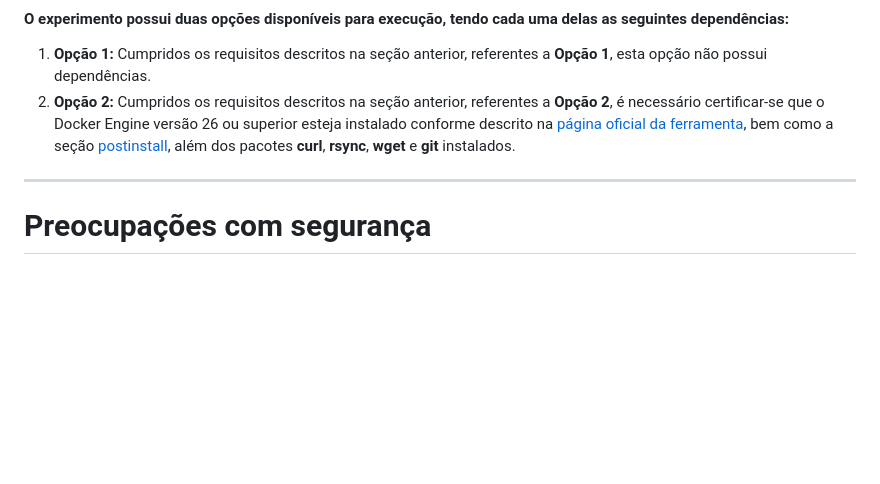
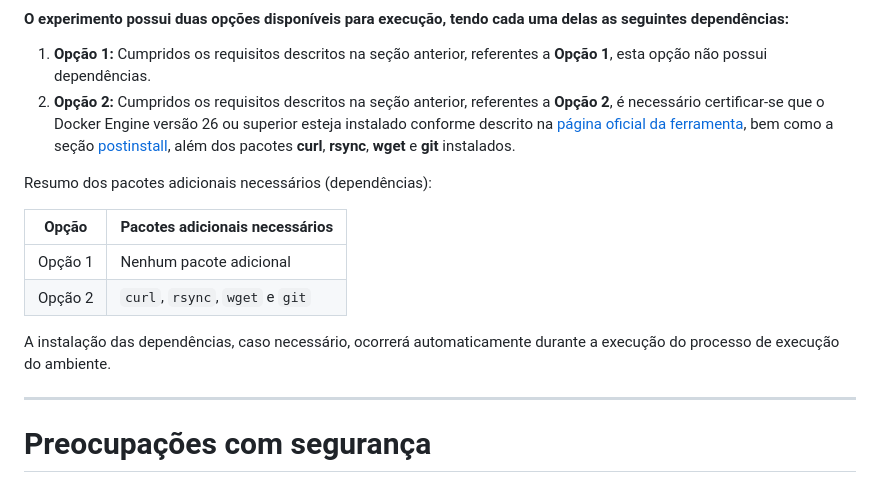
Before and after one commit to SBSeg25/DynSecNet, a Markdown page: README.md, the part around the change. GitHub-like rendering; blank space fills up the shorter version.

```diff
--- a/README.md
+++ b/README.md
@@ -68,6 +68,15 @@ Resumo dos requisitos:
 
  1. **Opção 1:** Cumpridos os requisitos descritos na seção anterior, referentes a **Opção 1**, esta opção não possui dependências.
  2. **Opção 2:** Cumpridos os requisitos descritos na seção anterior, referentes a **Opção 2**, é necessário certificar-se que o Docker Engine versão 26 ou superior esteja instalado conforme descrito na [página oficial da ferramenta](https://docs.docker.com/engine/install/ubuntu/), bem como a seção [postinstall](https://docs.docker.com/engine/install/linux-postinstall/), além dos pacotes __curl__, __rsync__, __wget__ e __git__ instalados.
+
+Resumo dos pacotes adicionais necessários (dependências):
+
+| Opção   | Pacotes adicionais necessários  |
+|---------|---------------------------------|
+| Opção 1 | Nenhum pacote adicional         |
+| Opção 2 | `curl`, `rsync`, `wget` e `git` |
+
+A instalação das dependências, caso necessário, ocorrerá automaticamente durante a execução do processo de execução do ambiente.
 
 ---
 
```
